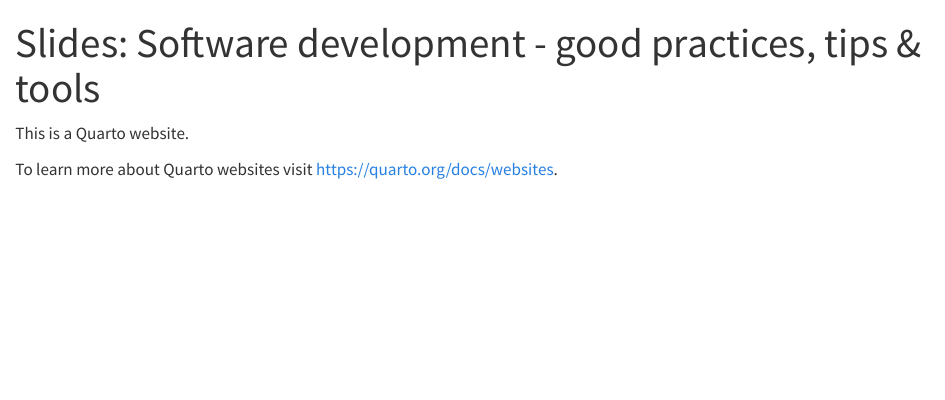
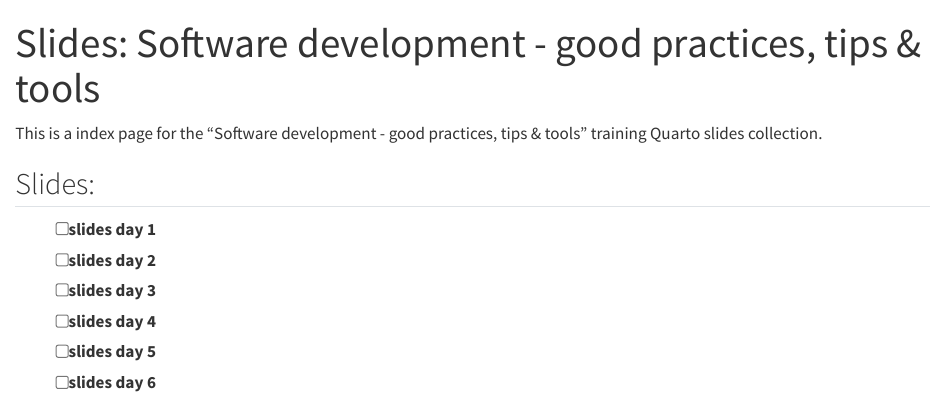
Before and after one commit to patricia-ternes/slides_SD_tips_tools, a Quarto document (index.qmd): the page in a window 1100 px wide, from its top. Rendered offline with R 4.5, knitr and Pandoc in place of Quarto, with nearby package versions; both versions are drawn in the output format of the newer one.

Commit message:
test deploy

```diff
--- a/index.qmd
+++ b/index.qmd
@@ -4,5 +4,12 @@ format: revealjs
 ---
 
-This is a Quarto website.
+This is a index page for the "Software development - good practices, tips & tools" training Quarto slides collection.
 
-To learn more about Quarto websites visit <https://quarto.org/docs/websites>.
+## Slides:
+
+- [ ] slides day 1
+- [ ] slides day 2
+- [ ] slides day 3
+- [ ] slides day 4
+- [ ] slides day 5
+- [ ] slides day 6
```
Also changed, not shown: index.qmd (2 more changed lines).
